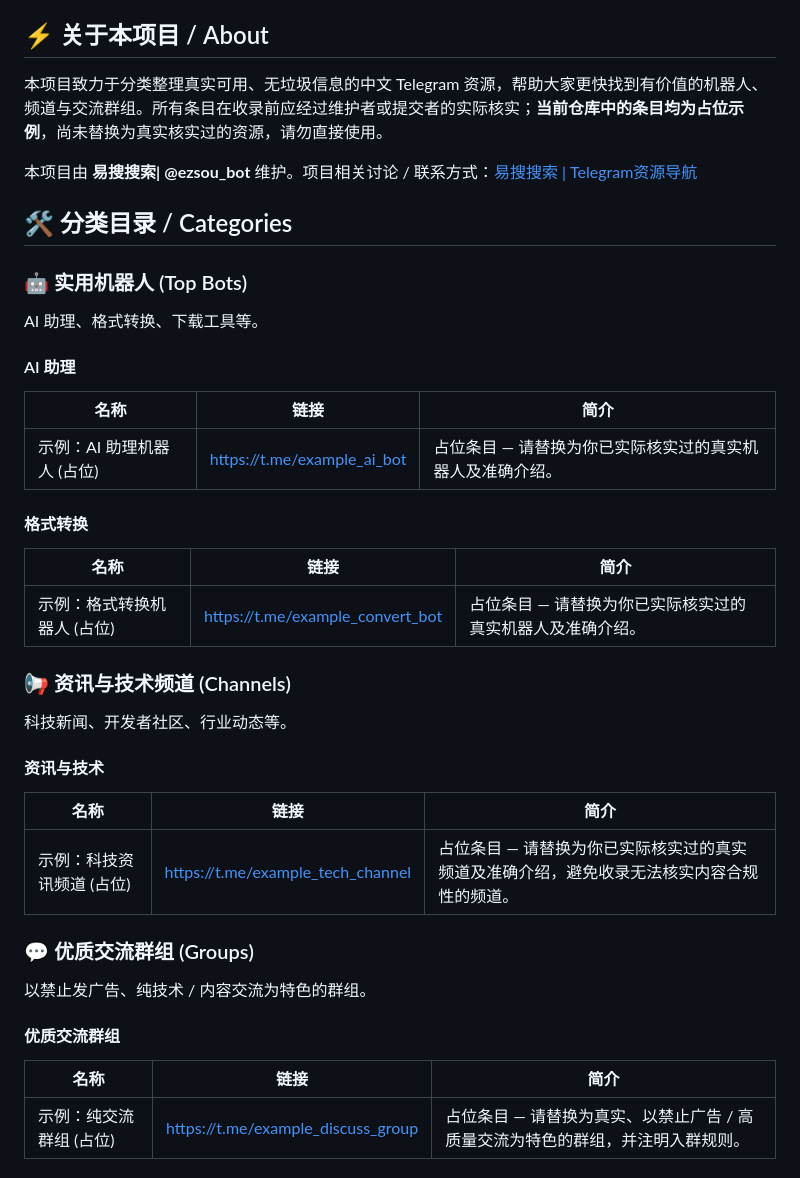
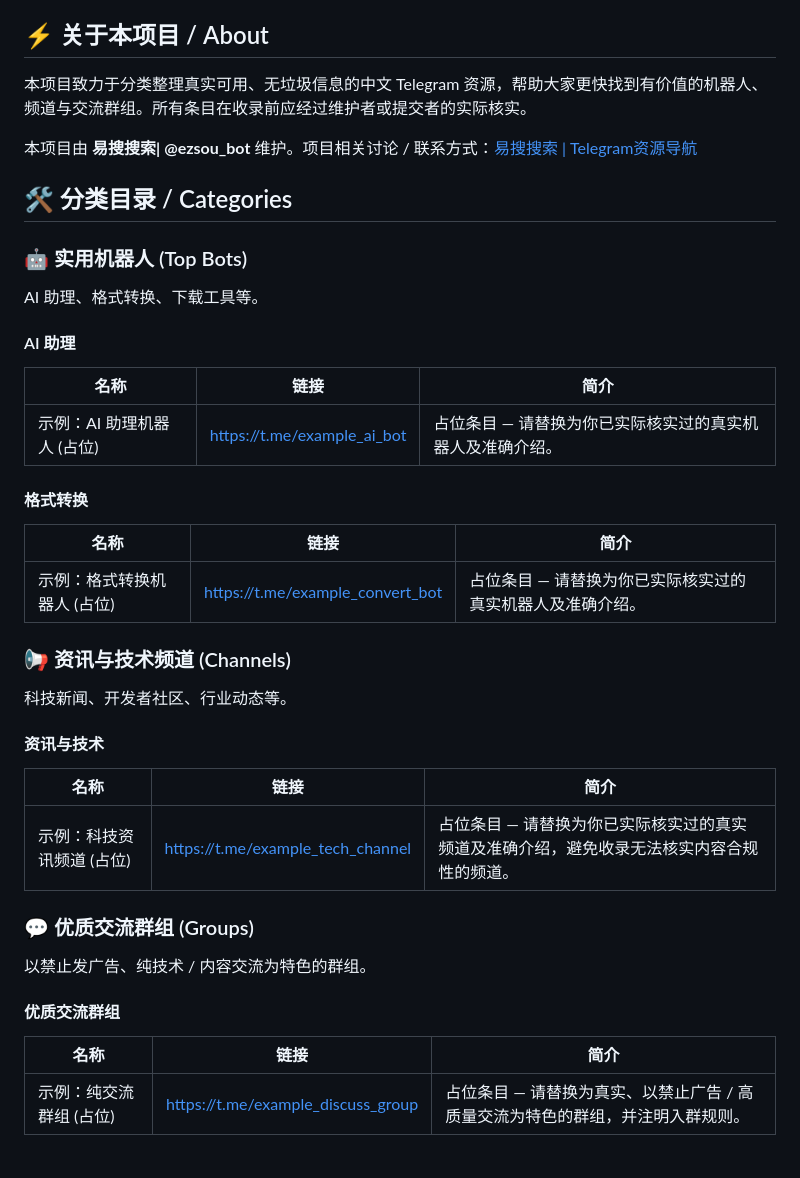
Before and after one commit to DOS-AI-Tech/Awesome-Telegram-Chinese-2026, a Markdown page: README.md, the part around the change. Drawn GitHub-style.

Commit message:
Reformat README resource tables with padded columns
Auto-formatter aligned the markdown table columns in the generated
README; also drops a now-stale "current entries are placeholders"
caveat sentence from the intro paragraph.

```diff
--- a/README.md
+++ b/README.md
@@ -5,7 +5,7 @@
 
 ## ⚡ 关于本项目 / About
 
-本项目致力于分类整理真实可用、无垃圾信息的中文 Telegram 资源，帮助大家更快找到有价值的机器人、频道与交流群组。所有条目在收录前应经过维护者或提交者的实际核实；**当前仓库中的条目均为占位示例**，尚未替换为真实核实过的资源，请勿直接使用。
+本项目致力于分类整理真实可用、无垃圾信息的中文 Telegram 资源，帮助大家更快找到有价值的机器人、频道与交流群组。所有条目在收录前应经过维护者或提交者的实际核实。
 
 <!-- MAINTAINER:START -->
 
@@ -23,14 +23,14 @@ AI 助理、格式转换、下载工具等。
 
 #### AI 助理
 
-| 名称 | 链接 | 简介 |
-| --- | --- | --- |
+| 名称                       | 链接                                                    | 简介                                                       |
+| -------------------------- | ------------------------------------------------------- | ---------------------------------------------------------- |
 | 示例：AI 助理机器人 (占位) | [https://t.me/example_ai_bot](https://t.me/example_ai_bot) | 占位条目 — 请替换为你已实际核实过的真实机器人及准确介绍。 |
 
 #### 格式转换
 
-| 名称 | 链接 | 简介 |
-| --- | --- | --- |
+| 名称                        | 链接                                                              | 简介                                                       |
+| --------------------------- | ----------------------------------------------------------------- | ---------------------------------------------------------- |
 | 示例：格式转换机器人 (占位) | [https://t.me/example_convert_bot](https://t.me/example_convert_bot) | 占位条目 — 请替换为你已实际核实过的真实机器人及准确介绍。 |
 
 <!-- BOTS:END -->
@@ -43,8 +43,8 @@ AI 助理、格式转换、下载工具等。
 
 #### 资讯与技术
 
-| 名称 | 链接 | 简介 |
-| --- | --- | --- |
+| 名称                      | 链接                                                                | 简介                                                                                       |
+| ------------------------- | ------------------------------------------------------------------- | ------------------------------------------------------------------------------------------ |
 | 示例：科技资讯频道 (占位) | [https://t.me/example_tech_channel](https://t.me/example_tech_channel) | 占位条目 — 请替换为你已实际核实过的真实频道及准确介绍，避免收录无法核实内容合规性的频道。 |
 
 <!-- CHANNELS:END -->
@@ -57,8 +57,8 @@ AI 助理、格式转换、下载工具等。
 
 #### 优质交流群组
 
-| 名称 | 链接 | 简介 |
-| --- | --- | --- |
+| 名称                    | 链接                                                                  | 简介                                                                            |
+| ----------------------- | --------------------------------------------------------------------- | ------------------------------------------------------------------------------- |
 | 示例：纯交流群组 (占位) | [https://t.me/example_discuss_group](https://t.me/example_discuss_group) | 占位条目 — 请替换为真实、以禁止广告 / 高质量交流为特色的群组，并注明入群规则。 |
 
 <!-- GROUPS:END -->
```
